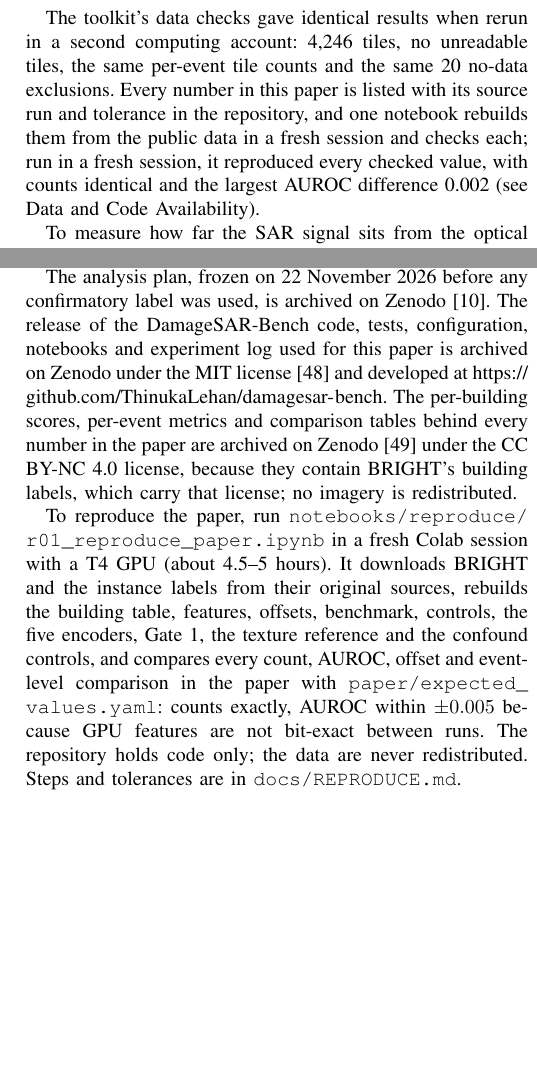
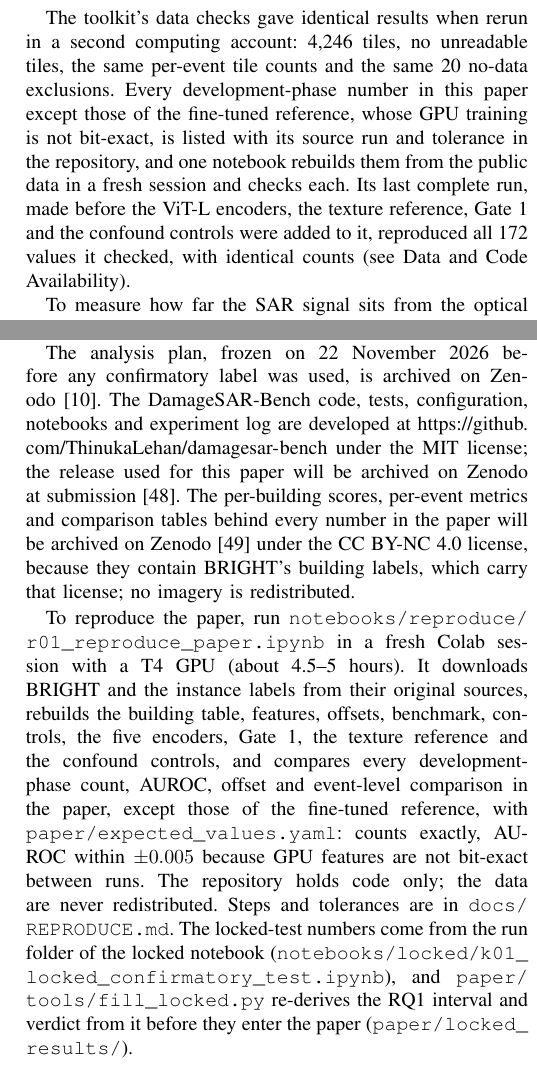
Before and after one commit to ThinukaLehan/damagesar-bench, a LaTeX paper (paper/jstars/main.tex): two parts of the columns of pages 7 and 13 of 14, joined at a grey line, cut so that both start at the same text, the shorter picture padded with empty space. Compiled offline with pdfLaTeX.

Commit message:
Paper: reproduction and availability statements match what has been run and deposited

```diff
--- a/paper/jstars/main.tex
+++ b/paper/jstars/main.tex
@@ -231,7 +231,7 @@ Sections~\ref{sec:res-audit}--\ref{sec:res-c3} use development and secondary eve
 
 \subsection{Data Audit and Reproduction}
 \label{sec:res-audit}
-The toolkit's data checks gave identical results when rerun in a second computing account: 4,246 tiles, no unreadable tiles, the same per-event tile counts and the same 20 no-data exclusions. Every number in this paper is listed with its source run and tolerance in the repository, and one notebook rebuilds them from the public data in a fresh session and checks each; run in a fresh session, it reproduced every checked value, with counts identical and the largest AUROC difference 0.002 (see Data and Code Availability).
+The toolkit's data checks gave identical results when rerun in a second computing account: 4,246 tiles, no unreadable tiles, the same per-event tile counts and the same 20 no-data exclusions. Every development-phase number in this paper except those of the fine-tuned reference, whose GPU training is not bit-exact, is listed with its source run and tolerance in the repository, and one notebook rebuilds them from the public data in a fresh session and checks each. Its last complete run, made before the ViT-L encoders, the texture reference, Gate~1 and the confound controls were added to it, reproduced all 172 values it checked, with identical counts (see Data and Code Availability).
 
 To measure how far the SAR signal sits from the optical footprints, each tile's footprint mask is cross-correlated with its SAR image at quarter resolution within $\pm40$~m. A shift counts as clear when its correlation peak stands at least 3 standard deviations above the search window, and as real when it beats the same footprints matched against three other tiles of the event (a permutation null). Table~\ref{tab:offsets} gives the result. In Congo, Libya and Beirut the signal sits 7.5--17~m away, 1.4--2.2 tokens, in a consistent direction (mean resultant length $R=0.77$--$0.86$), and the shift beats the null in 33--73\% of tiles. In Hawaii and Marshall it does not (13\% and 0\% of tiles; under one token): there the outlines already line up. La Palma's shift is weak and has no consistent direction. Because scene co-registration error is about one pixel~\cite{chen2025bright}, whole-scene misregistration is an unlikely sole cause; whether the offset is layover, local misalignment or both is what image-matched pooling tests (Section~\ref{sec:res-gate1}).
 
@@ -588,9 +588,9 @@ DamageSAR-Bench evaluates frozen encoders on given building footprints in native
 \label{sec:availability}
 BRIGHT is openly available~\cite{chen2025bright,chen2026brightzenodo}.
 
-The analysis plan, frozen on 22 November 2026 before any confirmatory label was used, is archived on Zenodo~\cite{lehan2026prereg}. The release of the DamageSAR-Bench code, tests, configuration, notebooks and experiment log used for this paper is archived on Zenodo under the MIT license~\cite{lehan2026code} and developed at \url{https://github.com/ThinukaLehan/damagesar-bench}. The per-building scores, per-event metrics and comparison tables behind every number in the paper are archived on Zenodo~\cite{lehan2026data} under the CC BY-NC 4.0 license, because they contain BRIGHT's building labels, which carry that license; no imagery is redistributed.
+The analysis plan, frozen on 22 November 2026 before any confirmatory label was used, is archived on Zenodo~\cite{lehan2026prereg}. The DamageSAR-Bench code, tests, configuration, notebooks and experiment log are developed at \url{https://github.com/ThinukaLehan/damagesar-bench} under the MIT license; the release used for this paper will be archived on Zenodo at submission~\cite{lehan2026code}. The per-building scores, per-event metrics and comparison tables behind every number in the paper will be archived on Zenodo~\cite{lehan2026data} under the CC BY-NC 4.0 license, because they contain BRIGHT's building labels, which carry that license; no imagery is redistributed.
 
- To reproduce the paper, run \path{notebooks/reproduce/r01_reproduce_paper.ipynb} in a fresh Colab session with a T4 GPU (about 4.5--5 hours). It downloads BRIGHT and the instance labels from their original sources, rebuilds the building table, features, offsets, benchmark, controls, the five encoders, Gate~1, the texture reference and the confound controls, and compares every count, AUROC, offset and event-level comparison in the paper with \path{paper/expected_values.yaml}: counts exactly, AUROC within $\pm0.005$ because GPU features are not bit-exact between runs. The repository holds code only; the data are never redistributed. Steps and tolerances are in \path{docs/REPRODUCE.md}.
+ To reproduce the paper, run \path{notebooks/reproduce/r01_reproduce_paper.ipynb} in a fresh Colab session with a T4 GPU (about 4.5--5 hours). It downloads BRIGHT and the instance labels from their original sources, rebuilds the building table, features, offsets, benchmark, controls, the five encoders, Gate~1, the texture reference and the confound controls, and compares every development-phase count, AUROC, offset and event-level comparison in the paper, except those of the fine-tuned reference, with \path{paper/expected_values.yaml}: counts exactly, AUROC within $\pm0.005$ because GPU features are not bit-exact between runs. The repository holds code only; the data are never redistributed. Steps and tolerances are in \path{docs/REPRODUCE.md}. The locked-test numbers come from the run folder of the locked notebook (\path{notebooks/locked/k01_locked_confirmatory_test.ipynb}), and \path{paper/tools/fill_locked.py} re-derives the RQ1 interval and verdict from it before they enter the paper (\path{paper/locked_results/}).
 
 \section*{Acknowledgment}
 This work uses the DINOv3 models and weights released by Meta (DINO Materials, DINOv3 License). An AI assistant (Claude, Anthropic) was used throughout the project: to help write and test the code, to draft and edit the text of every section, and to check references against their sources. The authors designed the study, ran all experiments, checked every number against the experiment log and take full responsibility for the content. This research received no specific grant from any funding agency. The authors declare no competing interests. The study uses only public satellite images and building outlines and involves no human participants or personal data.
```
Also changed, not shown: paper/ieee-access/main.tex (+4 -4 lines), paper/jstars/main.tex (2 more changed lines).
